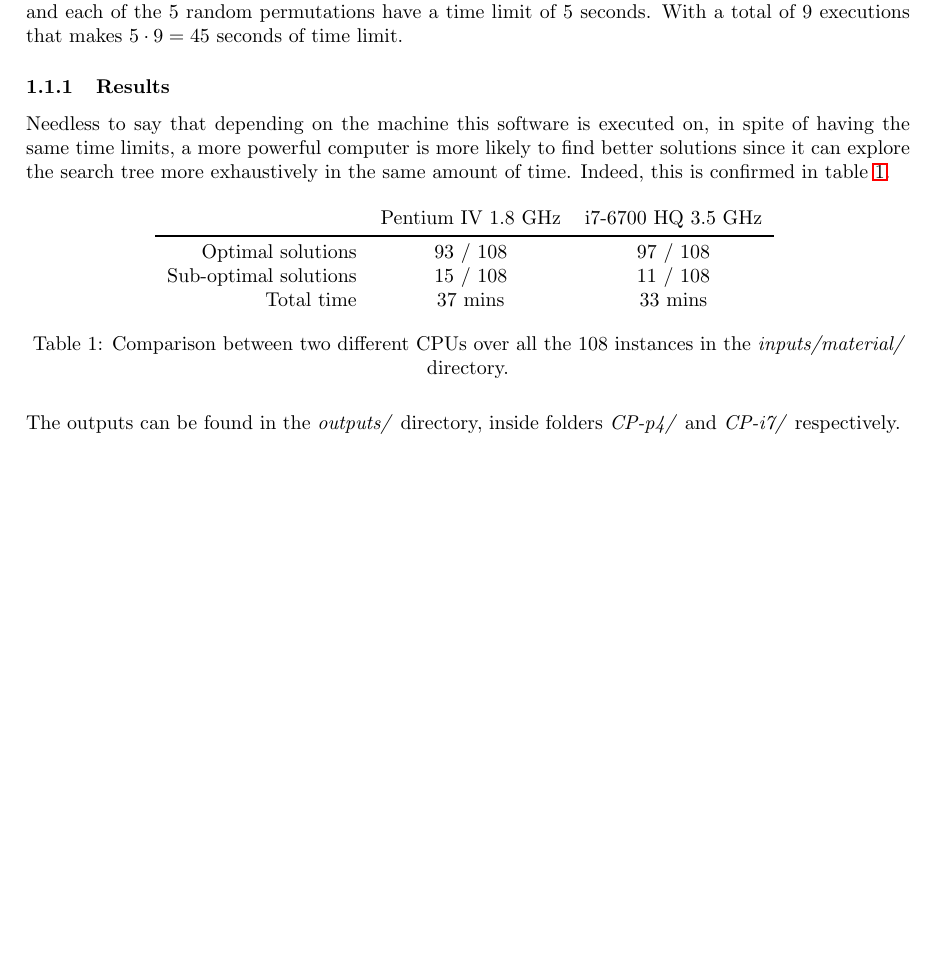
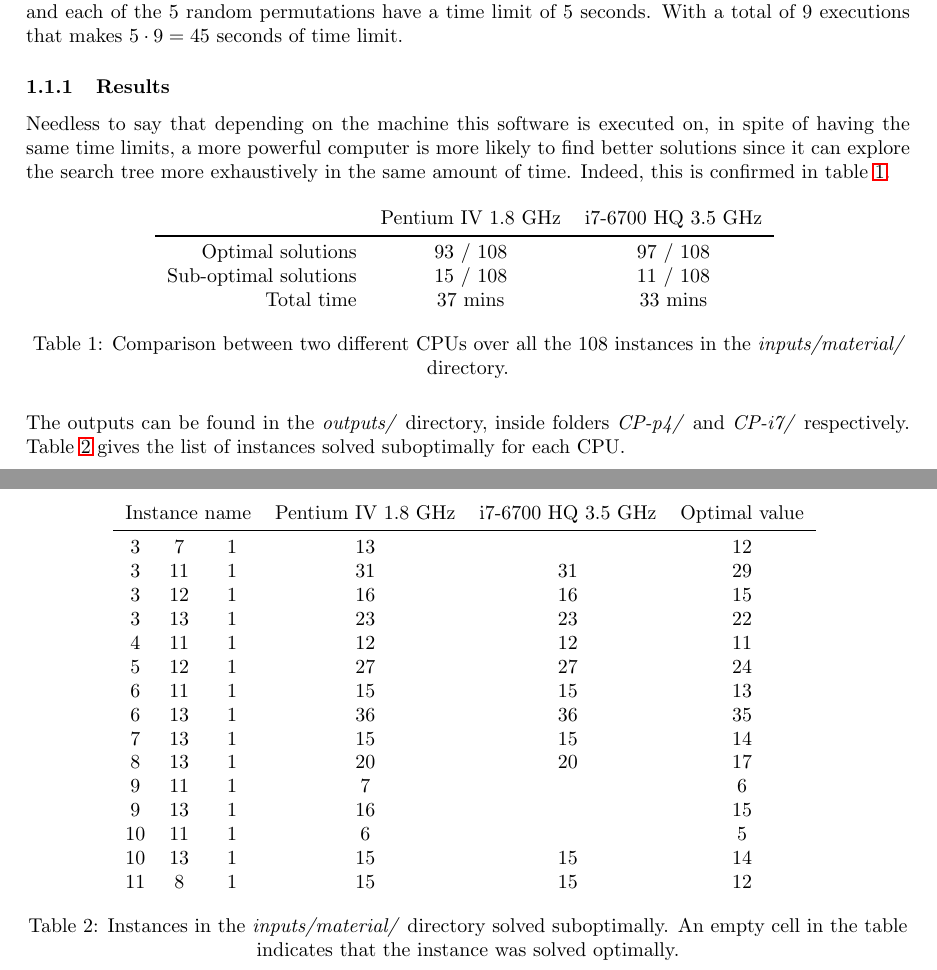
Before and after one commit to lluisalemanypuig/box-wrapping, a LaTeX document (report/6-benchmarking.tex, which reads report/cores/6-benchmarking.tex): part of page 4 of 4 before the commit and two parts of pages 4 and 5 of 5 after it, the two joined at a grey line, cut so that both start at the same text, the shorter picture padded with empty space. Compiled offline with LaTeX, dvips and Ghostscript.

Commit message:
Added table with list of suboptimally solved instances for CP

```diff
--- a/report/cores/6-benchmarking.tex
+++ b/report/cores/6-benchmarking.tex
@@ -124,4 +124,33 @@ in the same amount of time. Indeed, this is confirmed in table \ref{table:CP-res
 \end{table}
 
 The outputs can be found in the \textit{outputs/} directory, inside folders
-\textit{CP-p4/} and \textit{CP-i7/} respectively.
+\textit{CP-p4/} and \textit{CP-i7/} respectively. Table \ref{table:CP-results:suboptimalinstances}
+gives the list of instances solved suboptimally for each CPU.
+
+\begin{table}[H]
+\centering
+	\begin{tabular}{cccccc}
+		\multicolumn{3}{c}{Instance name}
+					& Pentium IV 1.8 GHz	& i7-6700 HQ 3.5 GHz	& Optimal value \\
+		\midrule
+		3 & 7 & 1	& 13					& 						& 12 \\
+		3 & 11 & 1	& 31					& 31					& 29 \\
+		3 & 12 & 1	& 16					& 16					& 15 \\
+		3 & 13 & 1	& 23					& 23					& 22 \\
+		4 & 11 & 1	& 12					& 12					& 11 \\
+		5 & 12 & 1	& 27					& 27					& 24 \\
+		6 & 11 & 1	& 15					& 15					& 13 \\
+		6 & 13 & 1	& 36					& 36					& 35 \\
+		7 & 13 & 1	& 15					& 15					& 14 \\
+		8 & 13 & 1	& 20					& 20					& 17 \\
+		9 & 11 & 1	& 7						&						& 6 \\
+		9 & 13 & 1	& 16					&						& 15 \\
+		10 & 11 & 1	& 6						&						& 5 \\
+		10 & 13 & 1	& 15					& 15					& 14 \\
+		11 & 8 & 1	& 15					& 15					& 12 \\
+	\end{tabular}
+	\centeredcaption{Instances in the \textit{inputs/material/} directory
+	solved suboptimally. An empty cell in the table indicates that the instance
+	was solved optimally.}
+	\label{table:CP-results:suboptimalinstances}
+\end{table}
```
